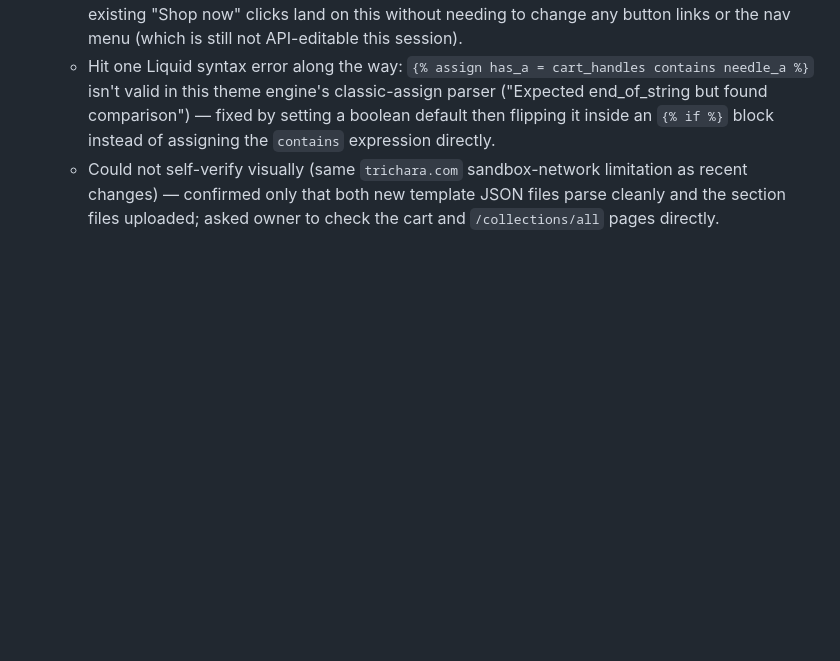
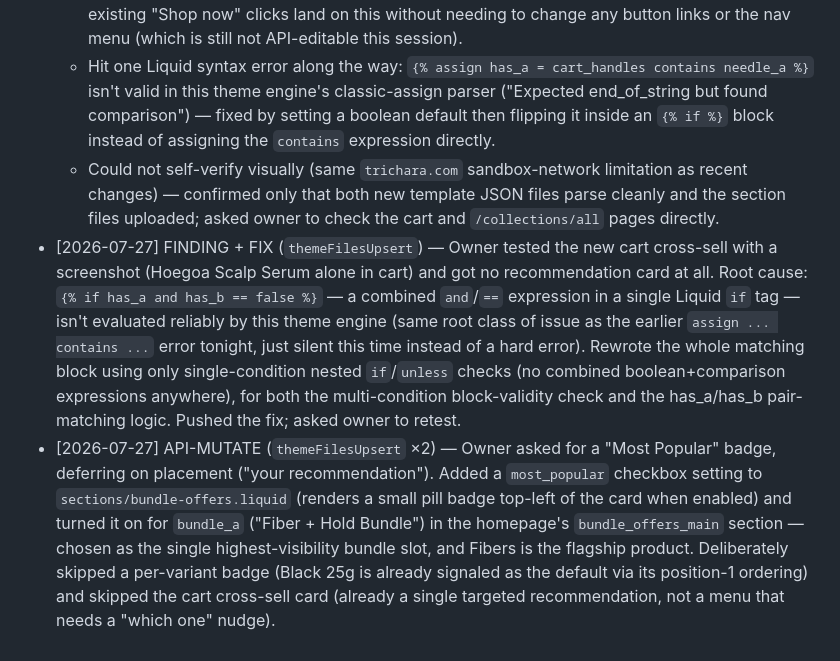
Before and after one commit to bobbinpersonal-ai/densara, a Markdown page: PROGRESS.md, the part around the change. GitHub-like rendering; blank space fills up the shorter version.

Commit message:
Fix silent cart cross-sell bug, add Most Popular bundle badge
Cart recommendation logic used a combined and/== Liquid expression
that this theme engine doesn't evaluate reliably (same issue class
as an earlier hard error tonight, just silent here) - rewrote with
single-condition nested if/unless checks throughout. Also added a
Most Popular badge to the Fiber + Hold Bundle homepage card.

```diff
--- a/PROGRESS.md
+++ b/PROGRESS.md
@@ -175,3 +175,5 @@ Types: `FILE`, `API-READ`, `API-MUTATE`, `PLAN`, `DECISION`
   - **`sections/shop-by-concern.liquid`** (new) + **`templates/collection.all.json`** (new override, safe pattern — doesn't touch the shared `collection.json` used by other collections) — both existing homepage "Shop now" buttons already pointed to `shopify://collections/all`; this override inserts a problem→solution section (3 concern cards: Thinning hair/scalp → Fibers + Scalp Serum; Patchy beard → Beard Oil + Derma Roller; Sparse brows/lashes → Brow/Lash Filler + Eyelash Serum) between the native collection heading and the native product grid, so both existing "Shop now" clicks land on this without needing to change any button links or the nav menu (which is still not API-editable this session).
   - Hit one Liquid syntax error along the way: `{% assign has_a = cart_handles contains needle_a %}` isn't valid in this theme engine's classic-assign parser ("Expected end_of_string but found comparison") — fixed by setting a boolean default then flipping it inside an `{% if %}` block instead of assigning the `contains` expression directly.
   - Could not self-verify visually (same `trichara.com` sandbox-network limitation as recent changes) — confirmed only that both new template JSON files parse cleanly and the section files uploaded; asked owner to check the cart and `/collections/all` pages directly.
+- [2026-07-27] FINDING + FIX (`themeFilesUpsert`) — Owner tested the new cart cross-sell with a screenshot (Hoegoa Scalp Serum alone in cart) and got no recommendation card at all. Root cause: `{% if has_a and has_b == false %}` — a combined `and`/`==` expression in a single Liquid `if` tag — isn't evaluated reliably by this theme engine (same root class of issue as the earlier `assign ... contains ...` error tonight, just silent this time instead of a hard error). Rewrote the whole matching block using only single-condition nested `if`/`unless` checks (no combined boolean+comparison expressions anywhere), for both the multi-condition block-validity check and the has_a/has_b pair-matching logic. Pushed the fix; asked owner to retest.
+- [2026-07-27] API-MUTATE (`themeFilesUpsert` ×2) — Owner asked for a "Most Popular" badge, deferring on placement ("your recommendation"). Added a `most_popular` checkbox setting to `sections/bundle-offers.liquid` (renders a small pill badge top-left of the card when enabled) and turned it on for `bundle_a` ("Fiber + Hold Bundle") in the homepage's `bundle_offers_main` section — chosen as the single highest-visibility bundle slot, and Fibers is the flagship product. Deliberately skipped a per-variant badge (Black 25g is already signaled as the default via its position-1 ordering) and skipped the cart cross-sell card (already a single targeted recommendation, not a menu that needs a "which one" nudge).
```
